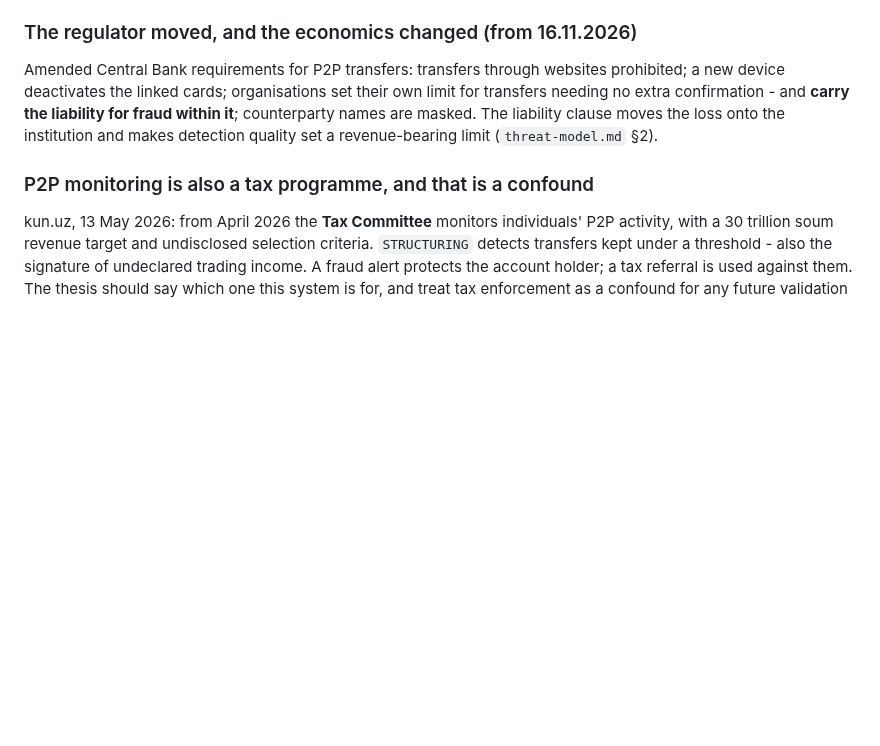
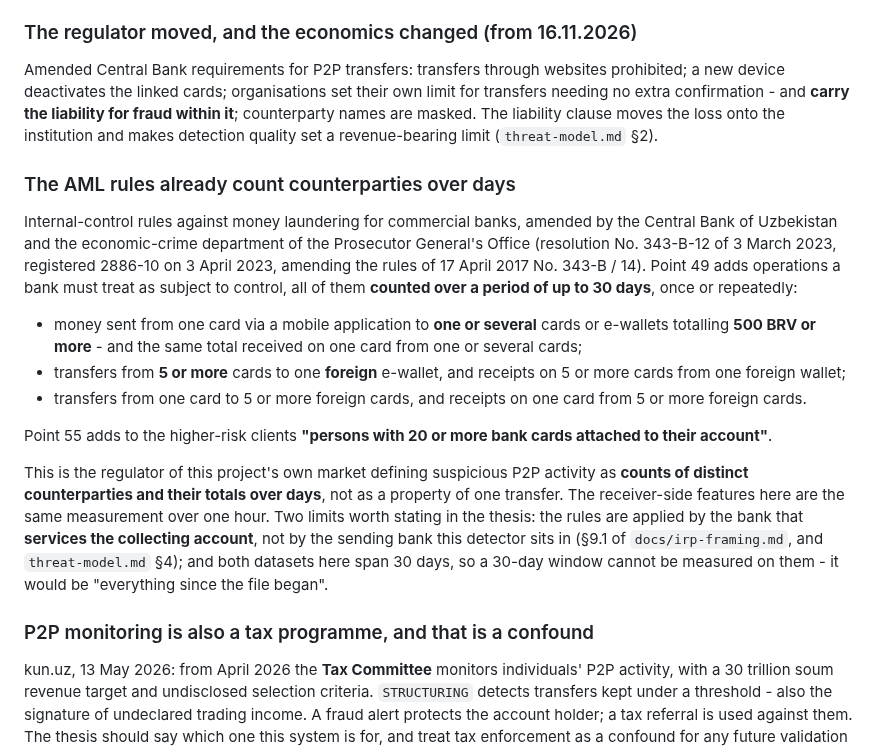
Before and after one commit to avazahmedov95/fraud-detection, a Markdown page: docs/related-work.md, the part around the change. Rendered like a GitHub page; blank space fills up the shorter version.

Commit message:
cite the CBU's own AML counters: counting counterparties over days is the rule
Internal-control rules for commercial banks, amended 3 March 2023 (No. 343-В-12,
registered 2886-10): money subject to control is defined by counts over up to 30
days - 500 BRV or more received from one or several cards, five or more cards
paying one foreign wallet - and a client with 20 or more cards attached is
higher-risk. The receiver-side features here are the same measurement over one
hour, so the control is the regulator's, not this project's invention. Recorded
in related-work.md §6e and threat-model.md §4, with the two limits: the rules are
applied by the bank servicing the collecting account, and a 30-day window cannot
be measured on 30-day datasets.

Co-Authored-By: Claude Opus 5 <noreply@anthropic.com>

```diff
--- a/docs/related-work.md
+++ b/docs/related-work.md
@@ -244,6 +244,35 @@ fraud within it**; counterparty names are masked. The liability clause moves the
 loss onto the institution and makes detection quality set a revenue-bearing limit
 (`threat-model.md` §2).
 
+### The AML rules already count counterparties over days
+
+Internal-control rules against money laundering for commercial banks, amended by
+the Central Bank of Uzbekistan and the economic-crime department of the
+Prosecutor General's Office (resolution No. 343-В-12 of 3 March 2023, registered
+2886-10 on 3 April 2023, amending the rules of 17 April 2017 No. 343-В / 14).
+Point 49 adds operations a bank must treat as subject to control, all of them
+**counted over a period of up to 30 days**, once or repeatedly:
+
+- money sent from one card via a mobile application to **one or several** cards or
+  e-wallets totalling **500 BRV or more** - and the same total received on one card
+  from one or several cards;
+- transfers from **5 or more** cards to one **foreign** e-wallet, and receipts on
+  5 or more cards from one foreign wallet;
+- transfers from one card to 5 or more foreign cards, and receipts on one card
+  from 5 or more foreign cards.
+
+Point 55 adds to the higher-risk clients **"persons with 20 or more bank cards
+attached to their account"**.
+
+This is the regulator of this project's own market defining suspicious P2P
+activity as **counts of distinct counterparties and their totals over days**, not
+as a property of one transfer. The receiver-side features here are the same
+measurement over one hour. Two limits worth stating in the thesis: the rules are
+applied by the bank that **services the collecting account**, not by the sending
+bank this detector sits in (§9.1 of `docs/irp-framing.md`, and `threat-model.md` §4); and both datasets
+here span 30 days, so a 30-day window cannot be measured on them - it would be
+"everything since the file began".
+
 ### P2P monitoring is also a tax programme, and that is a confound
 
 kun.uz, 13 May 2026: from April 2026 the **Tax Committee** monitors individuals'
```
Also changed, not shown: docs/threat-model.md (+14 -0 lines).
